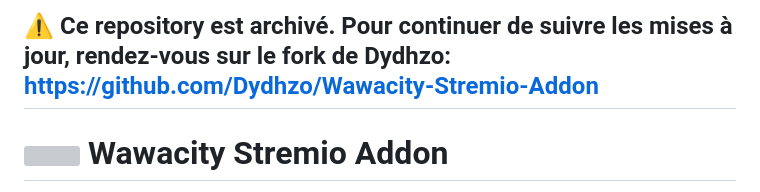
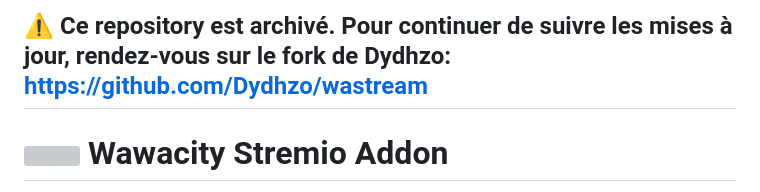
Before and after one commit to spel987/Wawacity-Stremio-Addon, a Markdown page: README.md, the part around the change. GitHub-like rendering; grey boxes are pictures that could not be loaded.

```diff
--- a/README.md
+++ b/README.md
@@ -1,4 +1,4 @@
-## ⚠️ Ce repository est archivé. Pour continuer de suivre les mises à jour, rendez-vous sur le fork de Dydhzo: https://github.com/Dydhzo/Wawacity-Stremio-Addon
+## ⚠️ Ce repository est archivé. Pour continuer de suivre les mises à jour, rendez-vous sur le fork de Dydhzo: https://github.com/Dydhzo/wastream
 
 # <img src="https://i.imgur.com/R9kh7bC.png" width="30"/> Wawacity Stremio Addon
 
```
